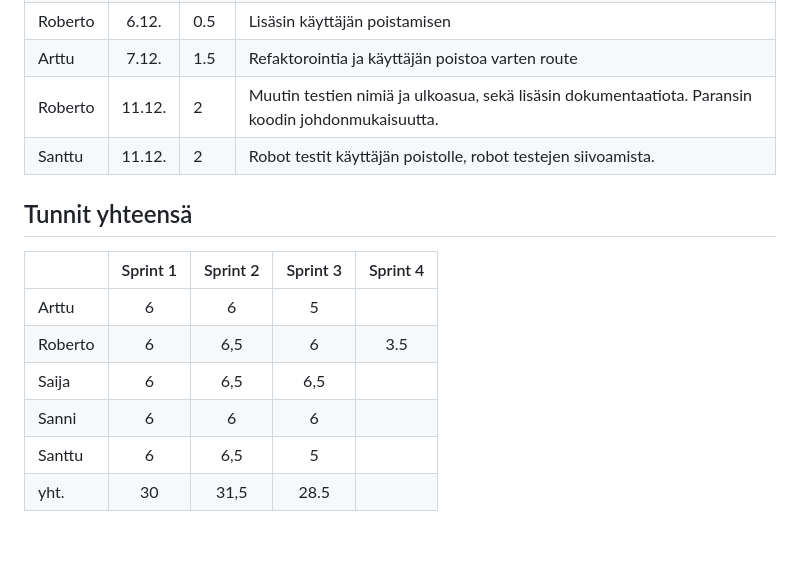
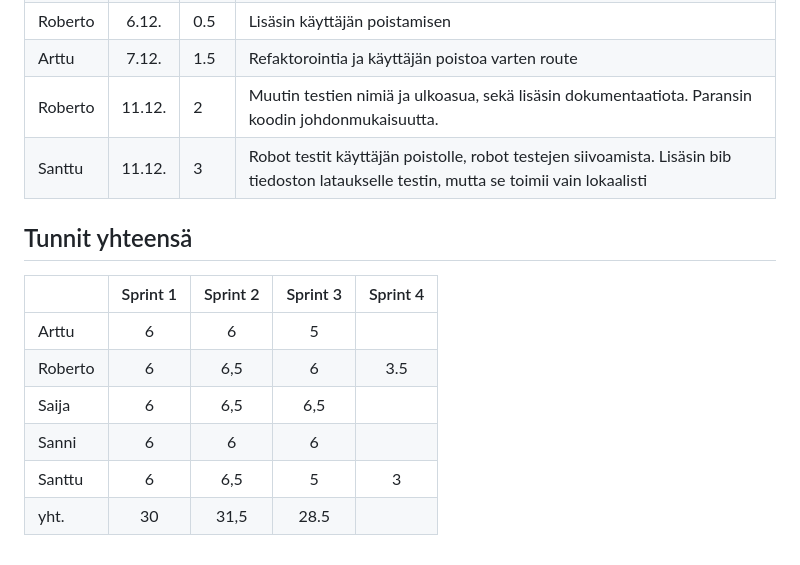
Before and after one commit to Robomarti/Ohtu-ryhm-repo-2023, a Markdown page: documentation/hours.md, the part around the change. Rendered like a GitHub page.

```diff
--- a/documentation/hours.md
+++ b/documentation/hours.md
@@ -67,7 +67,7 @@
 | Roberto | 6.12. | 0.5 | Lisäsin käyttäjän poistamisen |
 | Arttu | 7.12. | 1.5 | Refaktorointia ja käyttäjän poistoa varten route |
 | Roberto | 11.12. | 2 | Muutin testien nimiä ja ulkoasua, sekä lisäsin dokumentaatiota. Paransin koodin johdonmukaisuutta. |
-| Santtu | 11.12. | 2 | Robot testit käyttäjän poistolle, robot testejen siivoamista. |
+| Santtu | 11.12. | 3 | Robot testit käyttäjän poistolle, robot testejen siivoamista. Lisäsin bib tiedoston lataukselle testin, mutta se toimii vain lokaalisti |
 
 ## Tunnit yhteensä
 |  | Sprint 1   | Sprint 2 | Sprint 3 | Sprint 4 |
@@ -76,5 +76,5 @@
 | Roberto  | 6 | 6,5 | 6 | 3.5 |
 | Saija | 6 | 6,5 | 6,5 |  |
 | Sanni | 6 | 6 | 6 |  |
-| Santtu | 6 | 6,5 | 5 |  |
+| Santtu | 6 | 6,5 | 5 | 3 |
 | yht. | 30 | 31,5 | 28.5 |  |
```
